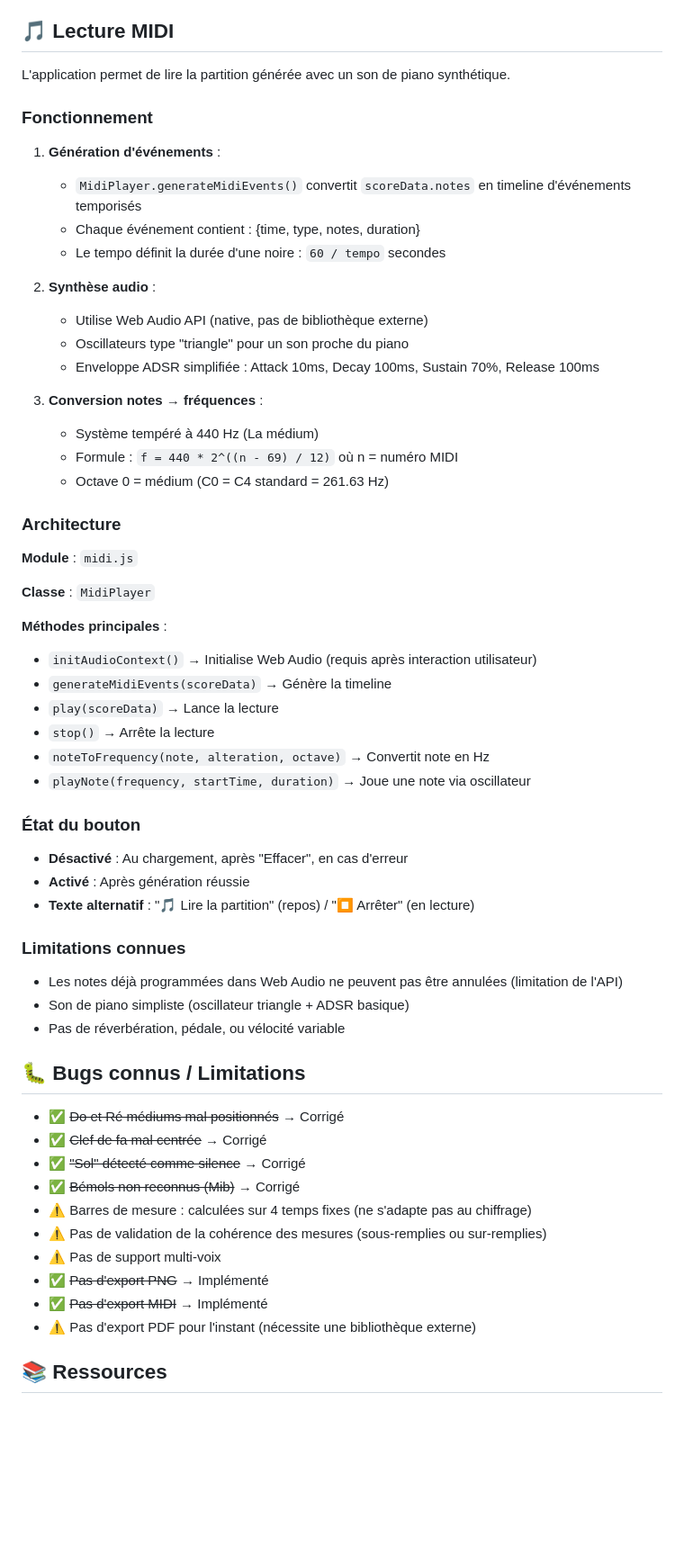
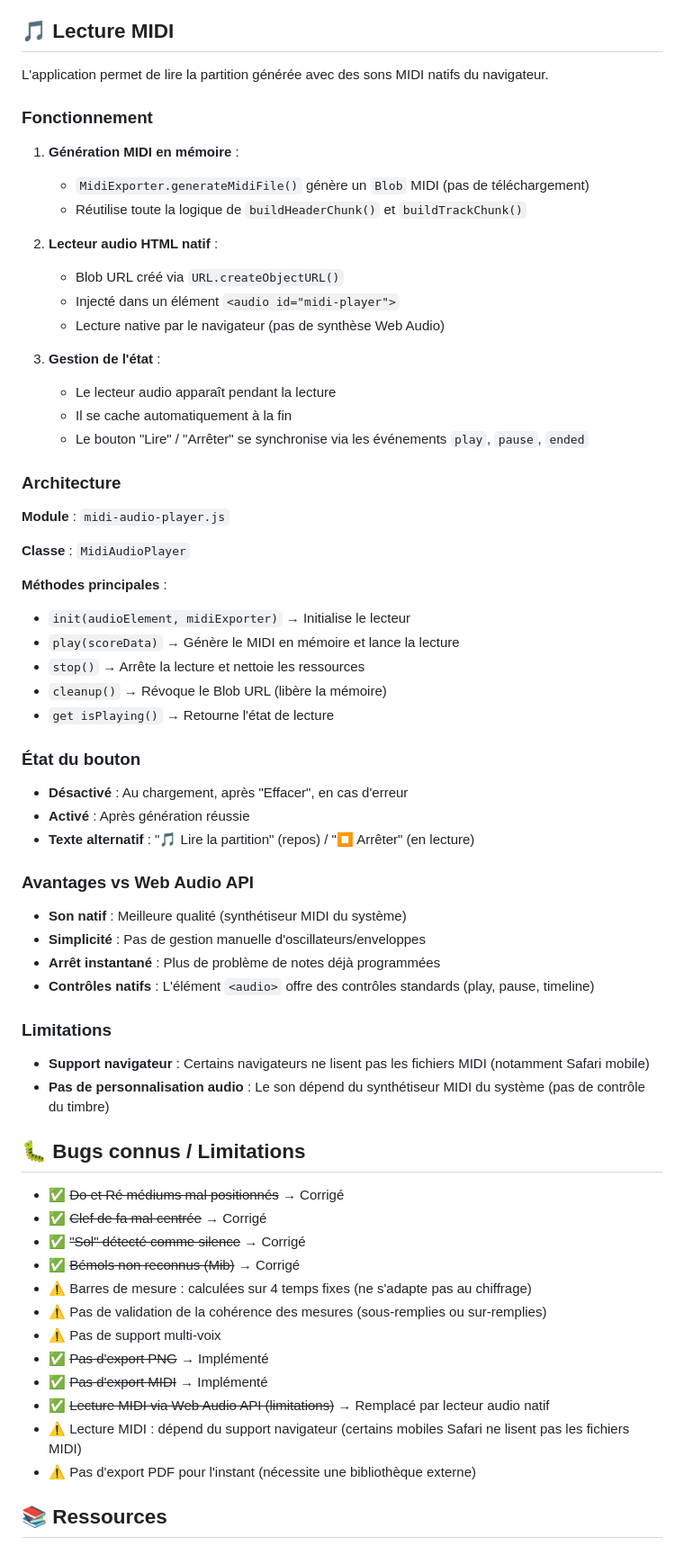
Before and after one commit to dpamar/music-helper, a Markdown page: CLAUDE.md, the part around one of its changes. Shown at 90% size. Rendered like a GitHub page; blank space fills up the shorter version.

Commit message:
docs(CLAUDE.md): update MIDI playback documentation with audio element approach
Replace Web Audio API docs with new MidiAudioPlayer architecture,
update file tree, and add browser compatibility note to limitations.

Co-Authored-By: Claude Opus 4.6 <noreply@anthropic.com>

```diff
--- a/CLAUDE.md
+++ b/CLAUDE.md
@@ -418,38 +418,36 @@ drawNuance(ctx, nuance, x, staffY) {
 
 ## 🎵 Lecture MIDI
 
-L'application permet de lire la partition générée avec un son de piano synthétique.
+L'application permet de lire la partition générée avec des sons MIDI natifs du navigateur.
 
 ### Fonctionnement
 
-1. **Génération d'événements** :
-   - `MidiPlayer.generateMidiEvents()` convertit `scoreData.notes` en timeline d'événements temporisés
-   - Chaque événement contient : {time, type, notes, duration}
-   - Le tempo définit la durée d'une noire : `60 / tempo` secondes
+1. **Génération MIDI en mémoire** :
+   - `MidiExporter.generateMidiFile()` génère un `Blob` MIDI (pas de téléchargement)
+   - Réutilise toute la logique de `buildHeaderChunk()` et `buildTrackChunk()`
 
-2. **Synthèse audio** :
-   - Utilise Web Audio API (native, pas de bibliothèque externe)
-   - Oscillateurs type "triangle" pour un son proche du piano
-   - Enveloppe ADSR simplifiée : Attack 10ms, Decay 100ms, Sustain 70%, Release 100ms
+2. **Lecteur audio HTML natif** :
+   - Blob URL créé via `URL.createObjectURL()`
+   - Injecté dans un élément `<audio id="midi-player">`
+   - Lecture native par le navigateur (pas de synthèse Web Audio)
 
-3. **Conversion notes → fréquences** :
-   - Système tempéré à 440 Hz (La médium)
-   - Formule : `f = 440 * 2^((n - 69) / 12)` où n = numéro MIDI
-   - Octave 0 = médium (C0 = C4 standard = 261.63 Hz)
+3. **Gestion de l'état** :
+   - Le lecteur audio apparaît pendant la lecture
+   - Il se cache automatiquement à la fin
+   - Le bouton "Lire" / "Arrêter" se synchronise via les événements `play`, `pause`, `ended`
 
 ### Architecture
 
-**Module** : `midi.js`
+**Module** : `midi-audio-player.js`
 
-**Classe** : `MidiPlayer`
+**Classe** : `MidiAudioPlayer`
 
 **Méthodes principales** :
-- `initAudioContext()` → Initialise Web Audio (requis après interaction utilisateur)
-- `generateMidiEvents(scoreData)` → Génère la timeline
-- `play(scoreData)` → Lance la lecture
-- `stop()` → Arrête la lecture
-- `noteToFrequency(note, alteration, octave)` → Convertit note en Hz
-- `playNote(frequency, startTime, duration)` → Joue une note via oscillateur
+- `init(audioElement, midiExporter)` → Initialise le lecteur
+- `play(scoreData)` → Génère le MIDI en mémoire et lance la lecture
+- `stop()` → Arrête la lecture et nettoie les ressources
+- `cleanup()` → Révoque le Blob URL (libère la mémoire)
+- `get isPlaying()` → Retourne l'état de lecture
 
 ### État du bouton
 
@@ -457,11 +455,17 @@ L'application permet de lire la partition générée avec un son de piano synth
 - **Activé** : Après génération réussie
 - **Texte alternatif** : "🎵 Lire la partition" (repos) / "⏹️ Arrêter" (en lecture)
 
-### Limitations connues
+### Avantages vs Web Audio API
 
-- Les notes déjà programmées dans Web Audio ne peuvent pas être annulées (limitation de l'API)
-- Son de piano simpliste (oscillateur triangle + ADSR basique)
-- Pas de réverbération, pédale, ou vélocité variable
+- **Son natif** : Meilleure qualité (synthétiseur MIDI du système)
+- **Simplicité** : Pas de gestion manuelle d'oscillateurs/enveloppes
+- **Arrêt instantané** : Plus de problème de notes déjà programmées
+- **Contrôles natifs** : L'élément `<audio>` offre des contrôles standards (play, pause, timeline)
+
+### Limitations
+
+- **Support navigateur** : Certains navigateurs ne lisent pas les fichiers MIDI (notamment Safari mobile)
+- **Pas de personnalisation audio** : Le son dépend du synthétiseur MIDI du système (pas de contrôle du timbre)
 
 ## 🐛 Bugs connus / Limitations
 
@@ -474,6 +478,8 @@ L'application permet de lire la partition générée avec un son de piano synth
 - ⚠️ Pas de support multi-voix
 - ✅ ~~Pas d'export PNG~~ → Implémenté
 - ✅ ~~Pas d'export MIDI~~ → Implémenté
+- ✅ ~~Lecture MIDI via Web Audio API (limitations)~~ → Remplacé par lecteur audio natif
+- ⚠️ Lecture MIDI : dépend du support navigateur (certains mobiles Safari ne lisent pas les fichiers MIDI)
 - ⚠️ Pas d'export PDF pour l'instant (nécessite une bibliothèque externe)
 
 ## 📚 Ressources
```
Also changed, not shown: other parts of CLAUDE.md (+1 -1 lines).
